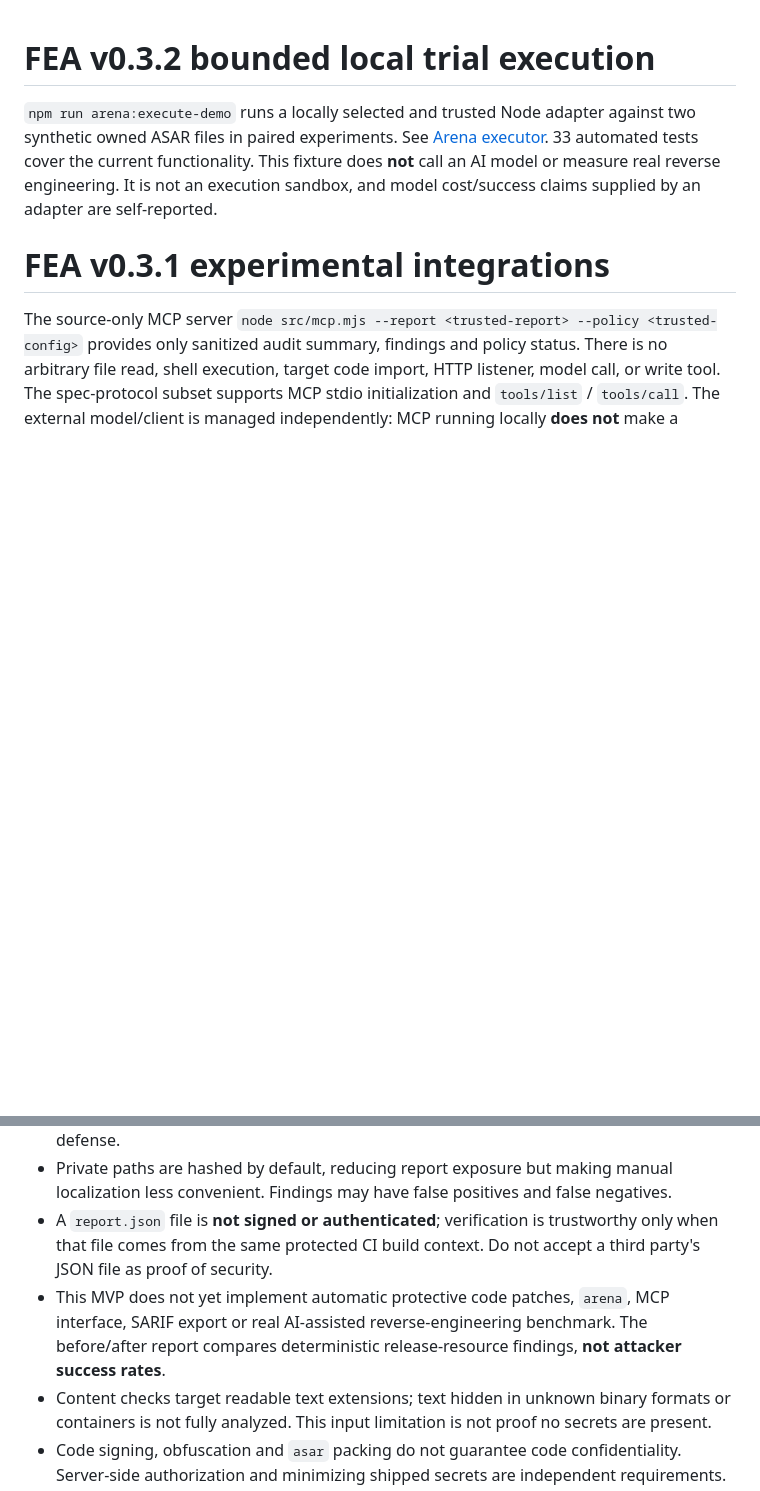
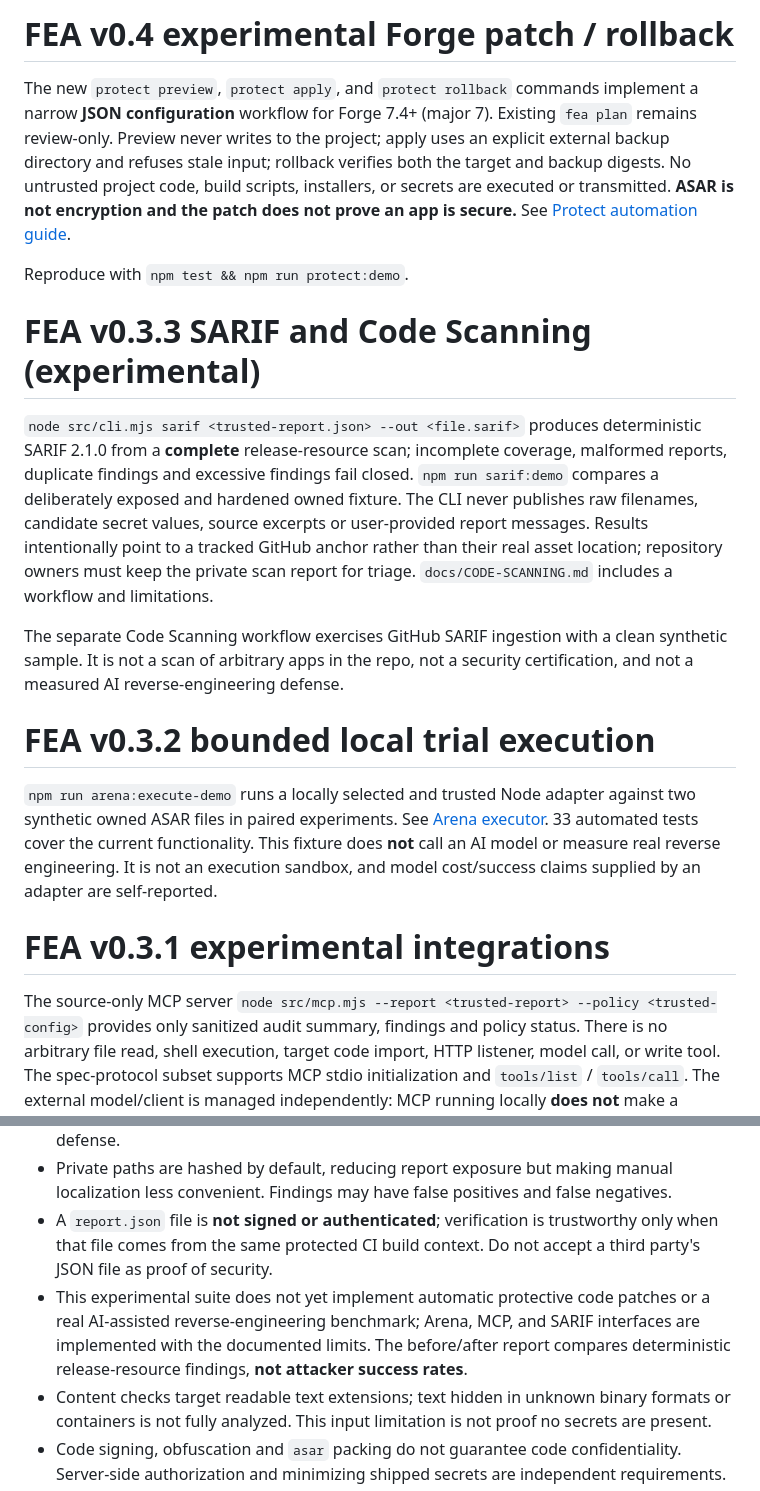
Before and after one commit to MarsBaseX1/forward-engineer-anything, a Markdown page: IMPLEMENTATION.md, 2 parts joined by grey strips. GitHub-like rendering; blank space fills up the shorter version.

Commit message:
feat(protect): update IMPLEMENTATION.md

```diff
--- a/IMPLEMENTATION.md
+++ b/IMPLEMENTATION.md
@@ -1,3 +1,15 @@
+# FEA v0.4 experimental Forge patch / rollback
+
+The new `protect preview`, `protect apply`, and `protect rollback` commands implement a narrow **JSON configuration** workflow for Forge 7.4+ (major 7). Existing `fea plan` remains review-only. Preview never writes to the project; apply uses an explicit external backup directory and refuses stale input; rollback verifies both the target and backup digests. No untrusted project code, build scripts, installers, or secrets are executed or transmitted. **ASAR is not encryption and the patch does not prove an app is secure.** See [Protect automation guide](docs/PROTECT-AUTOMATION.md).
+
+Reproduce with `npm test && npm run protect:demo`.
+
+# FEA v0.3.3 SARIF and Code Scanning (experimental)
+
+`node src/cli.mjs sarif <trusted-report.json> --out <file.sarif>` produces deterministic SARIF 2.1.0 from a **complete** release-resource scan; incomplete coverage, malformed reports, duplicate findings and excessive findings fail closed. `npm run sarif:demo` compares a deliberately exposed and hardened owned fixture. The CLI never publishes raw filenames, candidate secret values, source excerpts or user-provided report messages. Results intentionally point to a tracked GitHub anchor rather than their real asset location; repository owners must keep the private scan report for triage. `docs/CODE-SCANNING.md` includes a workflow and limitations.
+
+The separate Code Scanning workflow exercises GitHub SARIF ingestion with a clean synthetic sample. It is not a scan of arbitrary apps in the repo, not a security certification, and not a measured AI reverse-engineering defense.
+
 # FEA v0.3.2 bounded local trial execution
 
 `npm run arena:execute-demo` runs a locally selected and trusted Node adapter against two synthetic owned ASAR files in paired experiments. See [Arena executor](docs/ARENA-EXECUTOR.md). 33 automated tests cover the current functionality. This fixture does **not** call an AI model or measure real reverse engineering. It is not an execution sandbox, and model cost/success claims supplied by an adapter are self-reported.
@@ -89,7 +101,7 @@ The scanner never executes target code or checks candidate secrets online. Input
 - v0.1 does not inspect installers `.msi`, `.dmg`, update channels, network permissions or arbitrary native binaries. v0.2 adds bounded ASAR reads and Windows-only EXE signature status, not full installer introspection. It is not a general-purpose reverse-engineering defense.
 - Private paths are hashed by default, reducing report exposure but making manual localization less convenient. Findings may have false positives and false negatives.
 - A `report.json` file is **not signed or authenticated**; verification is trustworthy only when that file comes from the same protected CI build context. Do not accept a third party's JSON file as proof of security.
-- This MVP does not yet implement automatic protective code patches, `arena`, MCP interface, SARIF export or real AI-assisted reverse-engineering benchmark. The before/after report compares deterministic release-resource findings, **not attacker success rates**.
+- This experimental suite does not yet implement automatic protective code patches or a real AI-assisted reverse-engineering benchmark; Arena, MCP, and SARIF interfaces are implemented with the documented limits. The before/after report compares deterministic release-resource findings, **not attacker success rates**.
 - Content checks target readable text extensions; text hidden in unknown binary formats or containers is not fully analyzed. This input limitation is not proof no secrets are present.
 - Code signing, obfuscation and `asar` packing do not guarantee code confidentiality. Server-side authorization and minimizing shipped secrets are independent requirements.
 
```
